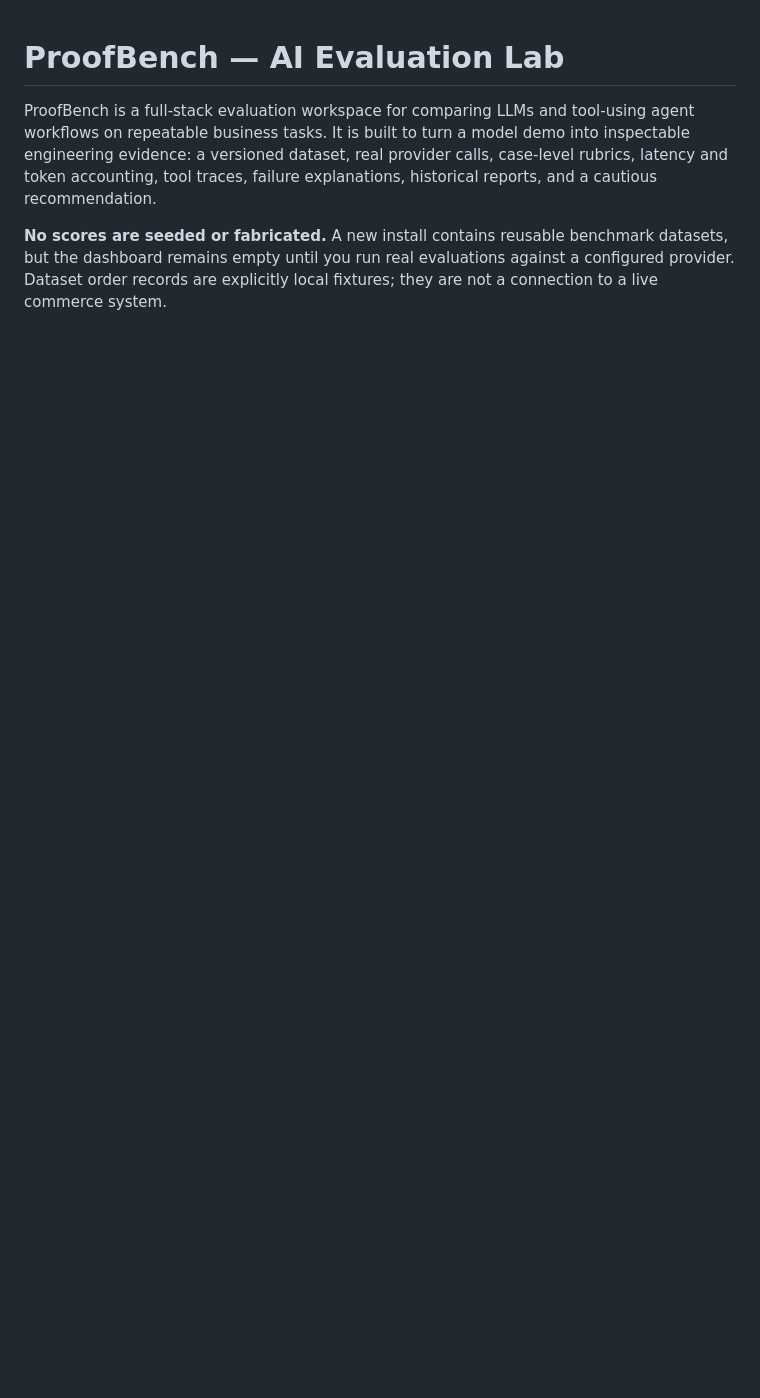
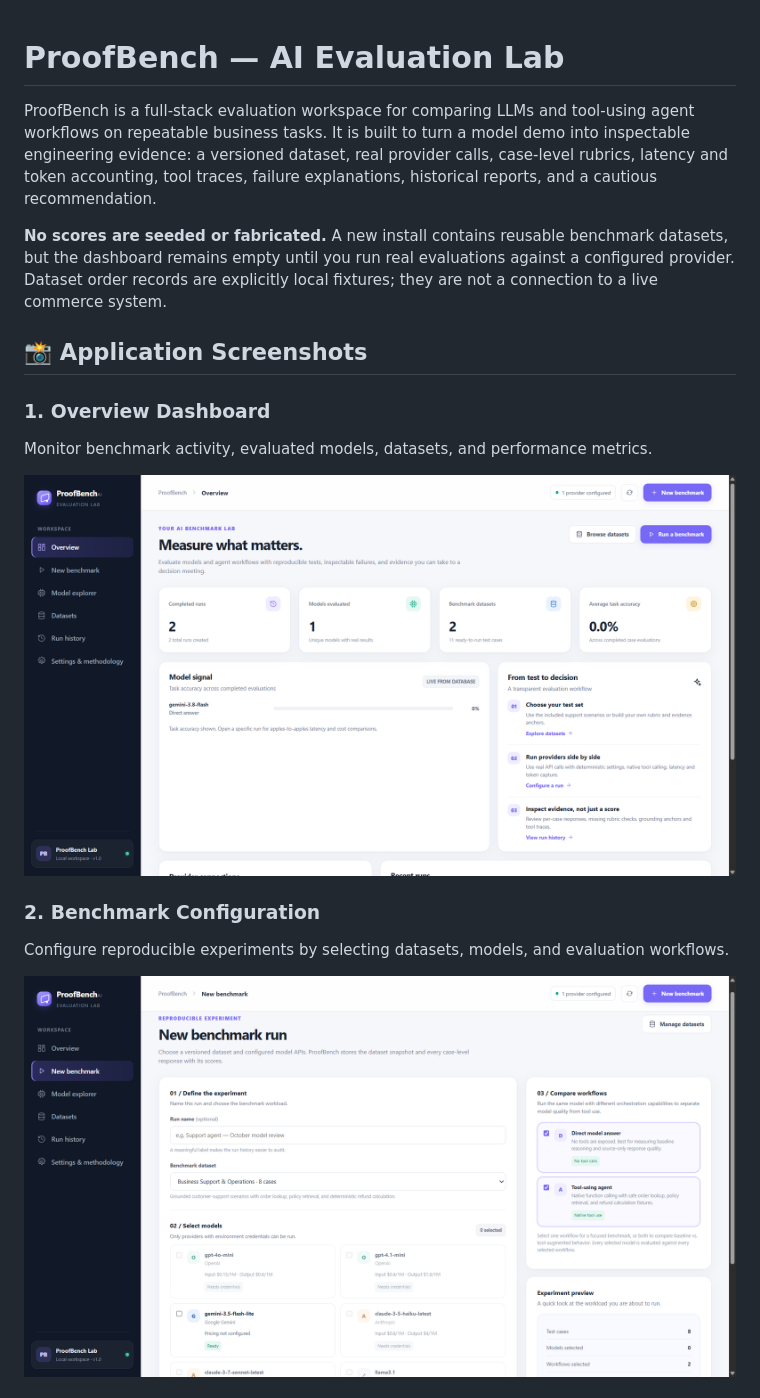
Before and after one commit to Monishpaila/ProofBench, a Markdown page: README.md, the part around one of its changes. Drawn GitHub-style; pictures changed too: docs/screenshots/benchmark-setup.png (added), docs/screenshots/overview.png (added); blank space fills up the shorter version.

Commit message:
docs: add ProofBench application screenshots

```diff
--- a/README.md
+++ b/README.md
@@ -3,3 +3,17 @@
 ProofBench is a full-stack evaluation workspace for comparing LLMs and tool-using agent workflows on repeatable business tasks. It is built to turn a model demo into inspectable engineering evidence: a versioned dataset, real provider calls, case-level rubrics, latency and token accounting, tool traces, failure explanations, historical reports, and a cautious recommendation.
 
 **No scores are seeded or fabricated.** A new install contains reusable benchmark datasets, but the dashboard remains empty until you run real evaluations against a configured provider. Dataset order records are explicitly local fixtures; they are not a connection to a live commerce system.
+
+
+## 📸 Application Screenshots
+
+### 1. Overview Dashboard
+Monitor benchmark activity, evaluated models, datasets, and performance metrics.
+
+![ProofBench Overview](docs/screenshots/overview.png)
+
+### 2. Benchmark Configuration
+Configure reproducible experiments by selecting datasets, models, and evaluation workflows.
+
+![Benchmark Configuration](docs/screenshots/benchmark-setup.png)
+
```
Also changed, not shown: other parts of README.md (+10 -0 lines), docs/screenshots/datasets.png (added), docs/screenshots/evaluation-report.png (added), 1 other file.
